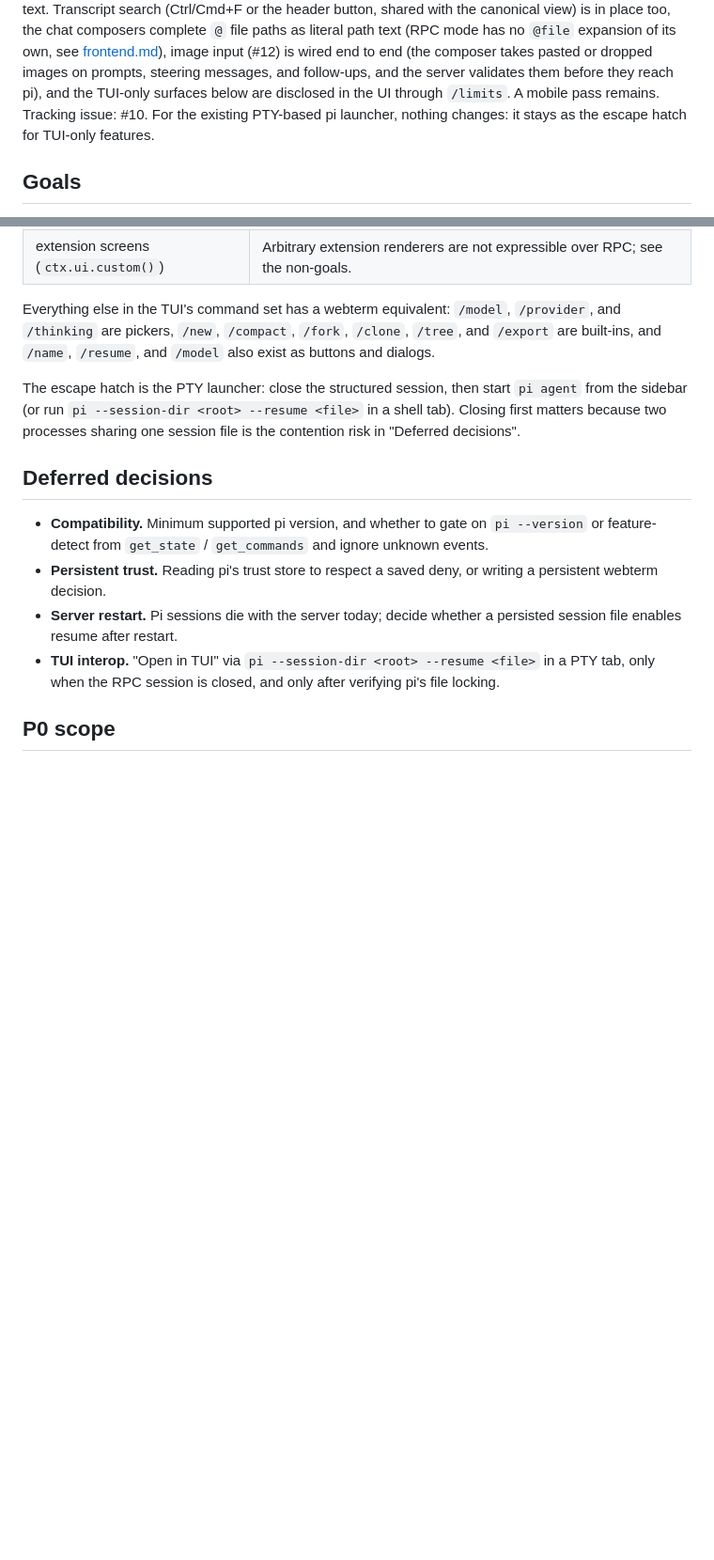
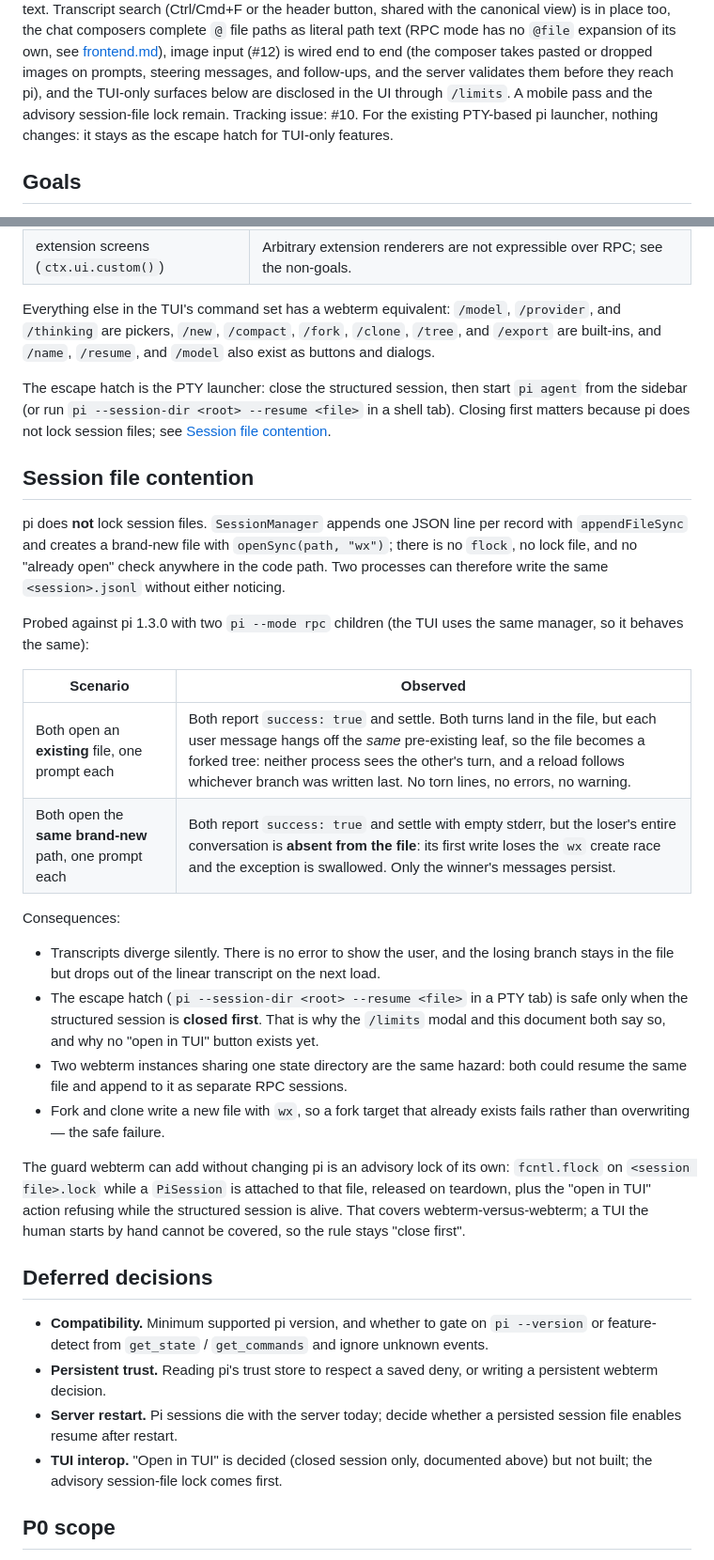
Before and after one commit to lamdv/webterm, a Markdown page: docs/pi.md, 2 parts joined by grey strips. Shown at 94% size. GitHub-like rendering; blank space fills up the shorter version.

Commit message:
webterm: record pi's session-file locking behaviour

```diff
--- a/docs/pi.md
+++ b/docs/pi.md
@@ -18,8 +18,9 @@ composers complete `@` file paths as literal path text (RPC mode has no
 wired end to end (the composer takes pasted or dropped images on prompts,
 steering messages, and follow-ups, and the server validates them before they
 reach pi), and the TUI-only surfaces below are disclosed in the UI through
-`/limits`. A mobile pass remains. Tracking issue: #10. For the existing PTY-based pi launcher, nothing
-changes: it stays as the escape hatch for TUI-only features.
+`/limits`. A mobile pass and the advisory session-file lock remain. Tracking
+issue: #10. For the existing PTY-based pi launcher, nothing changes: it stays
+as the escape hatch for TUI-only features.
 
 ## Goals
 
@@ -466,8 +467,44 @@ Everything else in the TUI's command set has a webterm equivalent: `/model`,
 
 The escape hatch is the PTY launcher: close the structured session, then start
 `pi agent` from the sidebar (or run `pi --session-dir <root> --resume <file>`
-in a shell tab). Closing first matters because two processes sharing one session
-file is the contention risk in "Deferred decisions".
+in a shell tab). Closing first matters because pi does not lock session files;
+see [Session file contention](#session-file-contention).
+
+## Session file contention
+
+pi does **not** lock session files. `SessionManager` appends one JSON line per
+record with `appendFileSync` and creates a brand-new file with
+`openSync(path, "wx")`; there is no `flock`, no lock file, and no "already
+open" check anywhere in the code path. Two processes can therefore write the
+same `<session>.jsonl` without either noticing.
+
+Probed against pi 1.3.0 with two `pi --mode rpc` children (the TUI uses the
+same manager, so it behaves the same):
+
+| Scenario | Observed |
+|---|---|
+| Both open an **existing** file, one prompt each | Both report `success: true` and settle. Both turns land in the file, but each user message hangs off the *same* pre-existing leaf, so the file becomes a forked tree: neither process sees the other's turn, and a reload follows whichever branch was written last. No torn lines, no errors, no warning. |
+| Both open the **same brand-new** path, one prompt each | Both report `success: true` and settle with empty stderr, but the loser's entire conversation is **absent from the file**: its first write loses the `wx` create race and the exception is swallowed. Only the winner's messages persist. |
+
+Consequences:
+
+- Transcripts diverge silently. There is no error to show the user, and the
+  losing branch stays in the file but drops out of the linear transcript on the
+  next load.
+- The escape hatch (`pi --session-dir <root> --resume <file>` in a PTY tab) is
+  safe only when the structured session is **closed first**. That is why the
+  `/limits` modal and this document both say so, and why no "open in TUI"
+  button exists yet.
+- Two webterm instances sharing one state directory are the same hazard: both
+  could resume the same file and append to it as separate RPC sessions.
+- Fork and clone write a new file with `wx`, so a fork target that already
+  exists fails rather than overwriting — the safe failure.
+
+The guard webterm can add without changing pi is an advisory lock of its own:
+`fcntl.flock` on `<session file>.lock` while a `PiSession` is attached to that
+file, released on teardown, plus the "open in TUI" action refusing while the
+structured session is alive. That covers webterm-versus-webterm; a TUI the
+human starts by hand cannot be covered, so the rule stays "close first".
 
 ## Deferred decisions
 
@@ -478,9 +515,8 @@ file is the contention risk in "Deferred decisions".
   writing a persistent webterm decision.
 - **Server restart.** Pi sessions die with the server today; decide whether a
   persisted session file enables resume after restart.
-- **TUI interop.** "Open in TUI" via `pi --session-dir <root> --resume <file>`
-  in a PTY tab, only when the RPC session is closed, and only after verifying
-  pi's file locking.
+- **TUI interop.** "Open in TUI" is decided (closed session only, documented
+  above) but not built; the advisory session-file lock comes first.
 
 ## P0 scope
 
```
